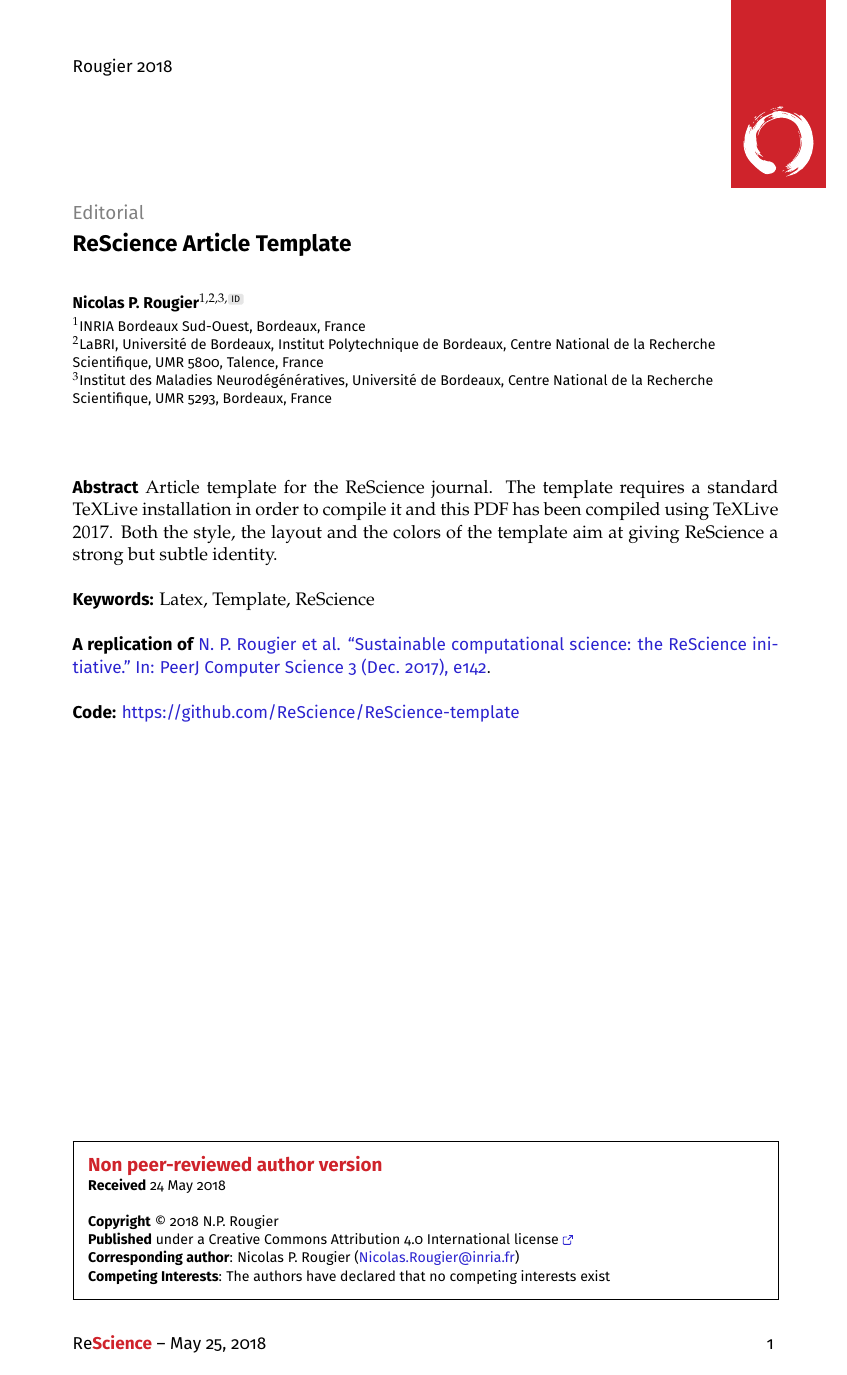
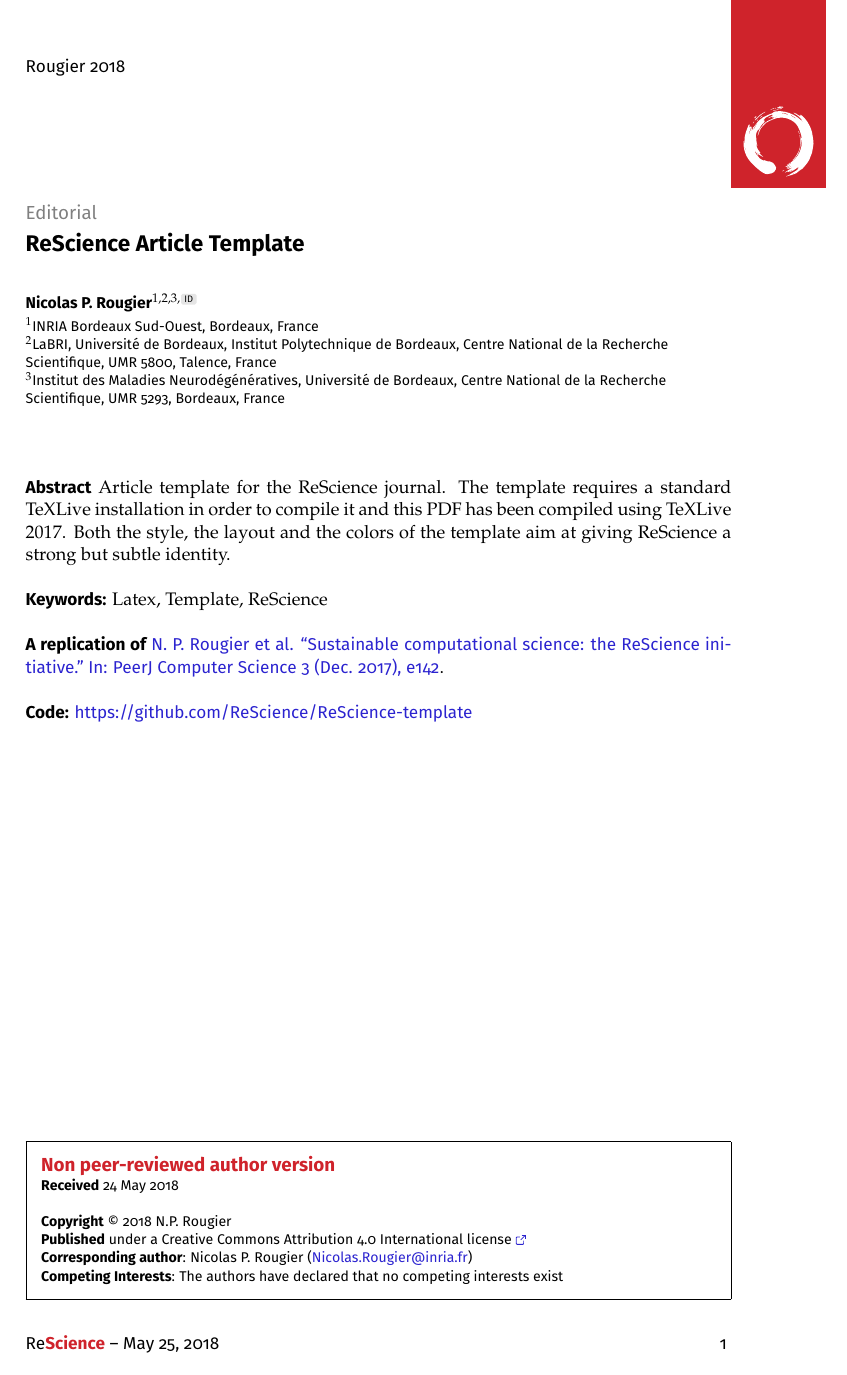
Before and after one commit to ReScience/template, a LaTeX document (article.tex): page 1 of 2. Compiled offline with pdfLaTeX.

Commit message:
Fixing margins

```diff
--- a/article.tex
+++ b/article.tex
@@ -19,7 +19,7 @@
 
 % --- Page layout -------------------------------------------------------------
 \usepackage[a4paper]{geometry}
-\geometry{left=3.5cm, right=2.5cm, height=28cm}
+\geometry{left=2.5cm, right=3.5cm, height=28cm}
 \geometry{footskip=1.25cm, headheight=1cm, headsep=1.25cm}
 \geometry{marginparsep=0.0cm, marginpar=0.0cm}
 \geometry{includehead, includefoot, includemp}
```
Also changed, not shown: article.pdf.
